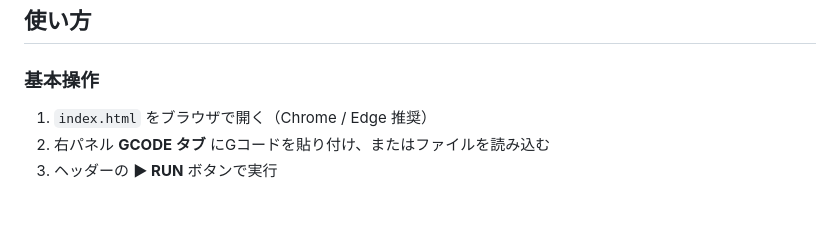
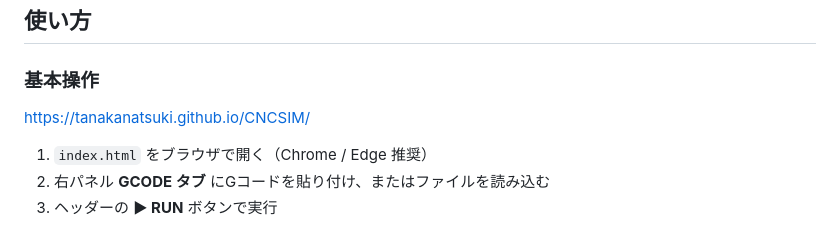
Before and after one commit to tanakanatsuki/CNCSIM, a Markdown page: README.md, the part around the change. GitHub-like rendering; blank space fills up the shorter version.

Commit message:
Add usage link to README
すぐ試せるように
https://tanakanatsuki.github.io/CNCSIM/
のリンクを追加

```diff
--- a/README.md
+++ b/README.md
@@ -20,6 +20,8 @@ WebGL製のブラウザで動くCNC Gコードシミュレーター。
 ## 使い方
 
 ### 基本操作
+
+https://tanakanatsuki.github.io/CNCSIM/
 
 1. `index.html` をブラウザで開く（Chrome / Edge 推奨）
 2. 右パネル **GCODE タブ** にGコードを貼り付け、またはファイルを読み込む
```
